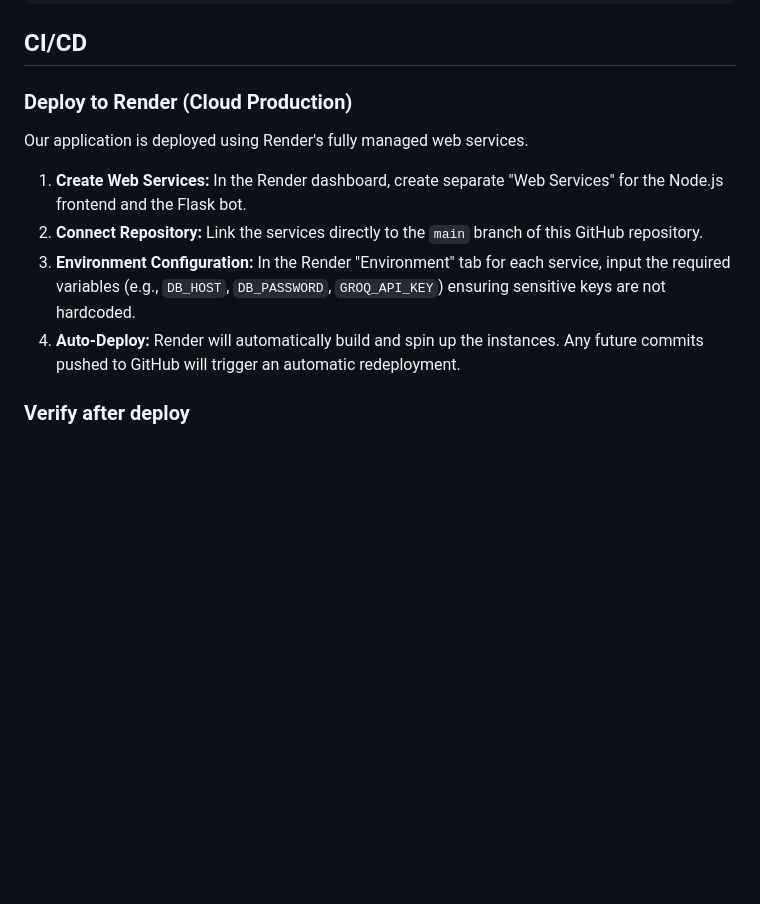
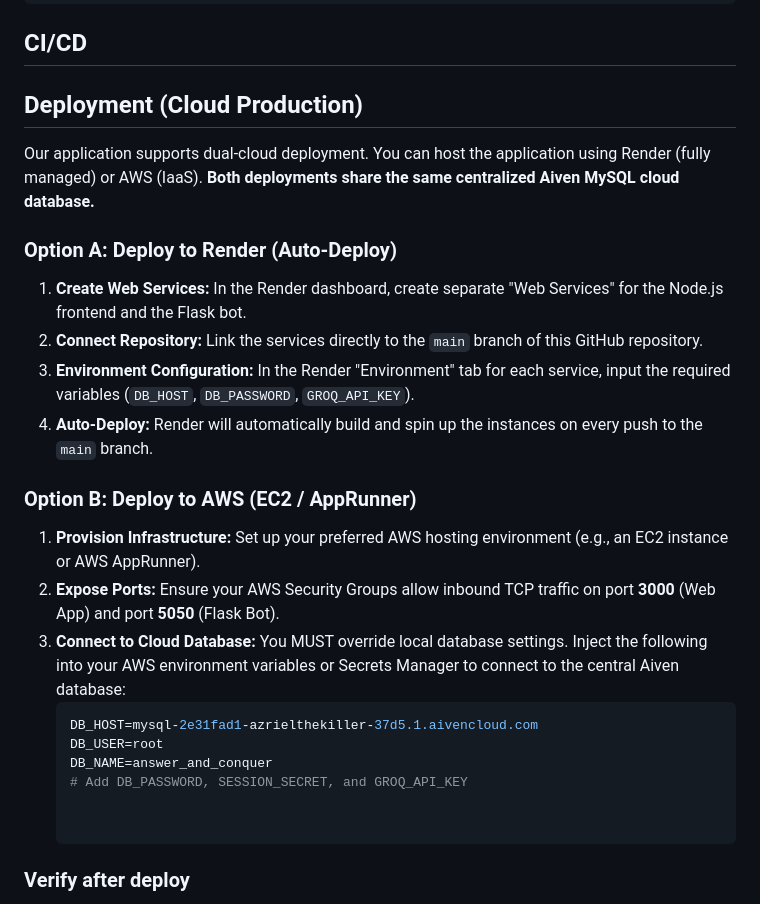
Before and after one commit to YeSwanKyaw/C270-Project, a Markdown page: README.md, the part around the change. Rendered like a GitHub page; blank space fills up the shorter version.

Commit message:
Updated README.md file: Added 2 deployment types.

````diff
--- a/README.md
+++ b/README.md
@@ -83,14 +83,25 @@ python -m pytest tests/  # Python bot / engine tests
 ## CI/CD
 
 
-### Deploy to Render (Cloud Production)
+## Deployment (Cloud Production)
 
-Our application is deployed using Render's fully managed web services.
+Our application supports dual-cloud deployment. You can host the application using Render (fully managed) or AWS (IaaS). **Both deployments share the same centralized Aiven MySQL cloud database.**
 
+### Option A: Deploy to Render (Auto-Deploy)
 1. **Create Web Services:** In the Render dashboard, create separate "Web Services" for the Node.js frontend and the Flask bot.
 2. **Connect Repository:** Link the services directly to the `main` branch of this GitHub repository.
-3. **Environment Configuration:** In the Render "Environment" tab for each service, input the required variables (e.g., `DB_HOST`, `DB_PASSWORD`, `GROQ_API_KEY`) ensuring sensitive keys are not hardcoded.
-4. **Auto-Deploy:** Render will automatically build and spin up the instances. Any future commits pushed to GitHub will trigger an automatic redeployment.
+3. **Environment Configuration:** In the Render "Environment" tab for each service, input the required variables (`DB_HOST`, `DB_PASSWORD`, `GROQ_API_KEY`).
+4. **Auto-Deploy:** Render will automatically build and spin up the instances on every push to the `main` branch.
+
+### Option B: Deploy to AWS (EC2 / AppRunner)
+1. **Provision Infrastructure:** Set up your preferred AWS hosting environment (e.g., an EC2 instance or AWS AppRunner).
+2. **Expose Ports:** Ensure your AWS Security Groups allow inbound TCP traffic on port **3000** (Web App) and port **5050** (Flask Bot).
+3. **Connect to Cloud Database:** You MUST override local database settings. Inject the following into your AWS environment variables or Secrets Manager to connect to the central Aiven database:
+   ```env
+   DB_HOST=mysql-2e31fad1-azrielthekiller-37d5.1.aivencloud.com
+   DB_USER=root
+   DB_NAME=answer_and_conquer
+   # Add DB_PASSWORD, SESSION_SECRET, and GROQ_API_KEY
 
 
 ### Verify after deploy
````
